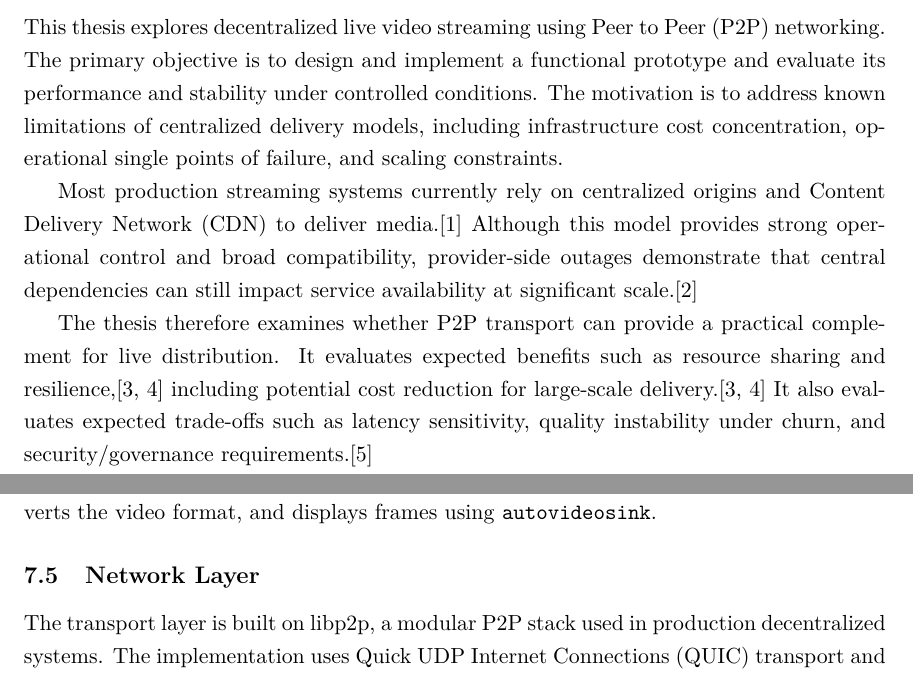
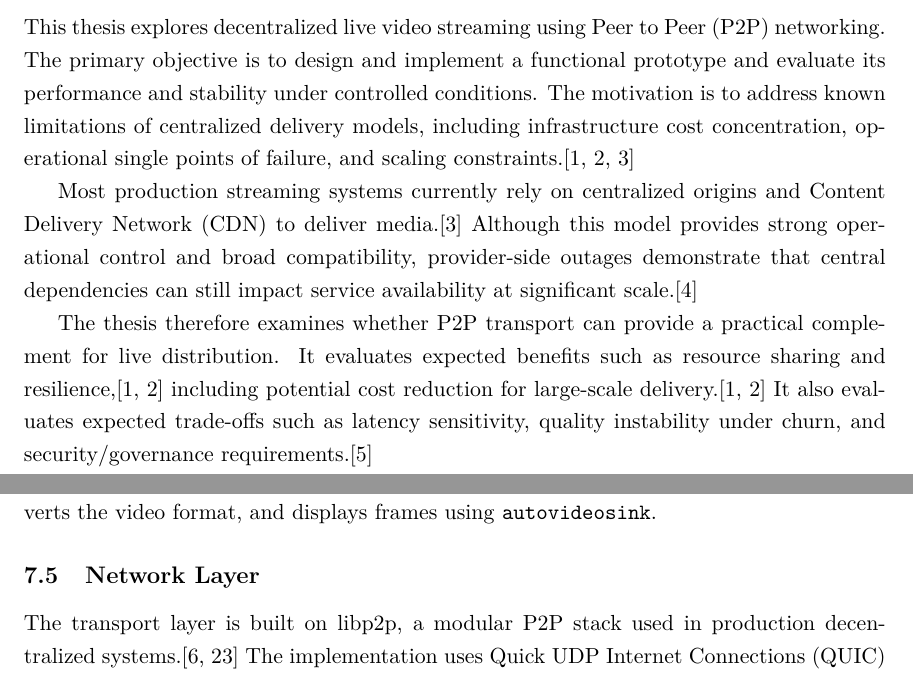
Before and after one commit to Luxuride/distributed-video-streaming-platform-thesis, a LaTeX thesis (main.tex, which reads text-01-kapitoly.tex): two parts of pages 9 and 25 of 64, joined at a grey line, cut so that both start at the same text. Compiled offline with pdfLaTeX.

Commit message:
More citation hardening

```diff
--- a/text-01-kapitoly.tex
+++ b/text-01-kapitoly.tex
@@ -1,5 +1,5 @@
 \section{Introduction}
-This thesis explores decentralized live video streaming using \ac{P2P} networking. The primary objective is to design and implement a functional prototype and evaluate its performance and stability under controlled conditions. The motivation is to address known limitations of centralized delivery models, including infrastructure cost concentration, operational single points of failure, and scaling constraints.
+This thesis explores decentralized live video streaming using \ac{P2P} networking. The primary objective is to design and implement a functional prototype and evaluate its performance and stability under controlled conditions. The motivation is to address known limitations of centralized delivery models, including infrastructure cost concentration, operational single points of failure, and scaling constraints.\cite{xuAnalysisCDNP2P2006,meskovicContentDeliveryArchitectures2012,peroniEndtoEndPipelinePerspective2025}
 
 Most production streaming systems currently rely on centralized origins and \ac{CDN} to deliver media.\cite{peroniEndtoEndPipelinePerspective2025} Although this model provides strong operational control and broad compatibility, provider-side outages demonstrate that central dependencies can still impact service availability at significant scale.\cite{ServiceHealthNov}
 
@@ -296,8 +296,8 @@ In practice, this enables hardware/software fallback at runtime (for both encode
 The corresponding rendering pipeline accepts RTP H.264 payloads on \texttt{appsrc}, passes them through jitter buffering and depayloading, decodes with hardware-first fallback, converts the video format, and displays frames using \texttt{autovideosink}.
 \subsection{Network Layer}
 The transport layer is built on libp2p, a modular
-\ac{P2P} stack used in production decentralized systems.
-The implementation uses \ac{QUIC} transport and mDNS peer discovery in local test networks, while higher-level dissemination logic is varied per protocol implementation.\cite{cheshireMulticastDNS2013}
+\ac{P2P} stack used in production decentralized systems.\cite{Libp2pIPFSDocs,Libp2pEthereumMerge}
+The implementation uses \ac{QUIC} transport and mDNS peer discovery in local test networks, while higher-level dissemination logic is varied per protocol implementation.\cite{thomsonUsingTLSSecure2021,cheshireMulticastDNS2013}
 
 All transport variants implement a common trait interface (
 \texttt{P2PSwarm}) with two operations: receive inbound chunks and enqueue outbound chunks. This abstraction allows producer/renderer/analyzer components to stay unchanged while only the transport strategy is replaced.
```
Also changed, not shown: text-01-kapitoly.tex (6 more changed lines), 1 other file.
